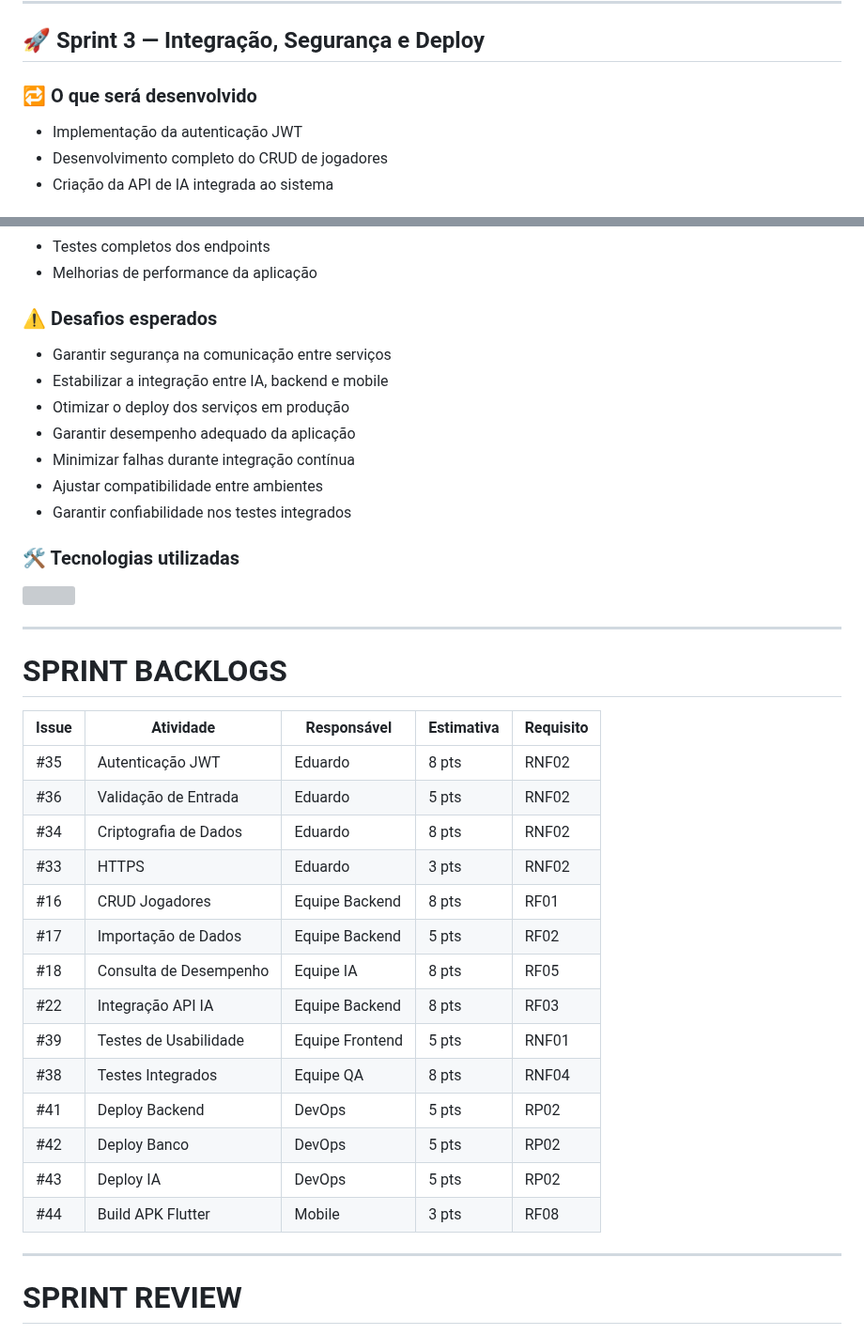
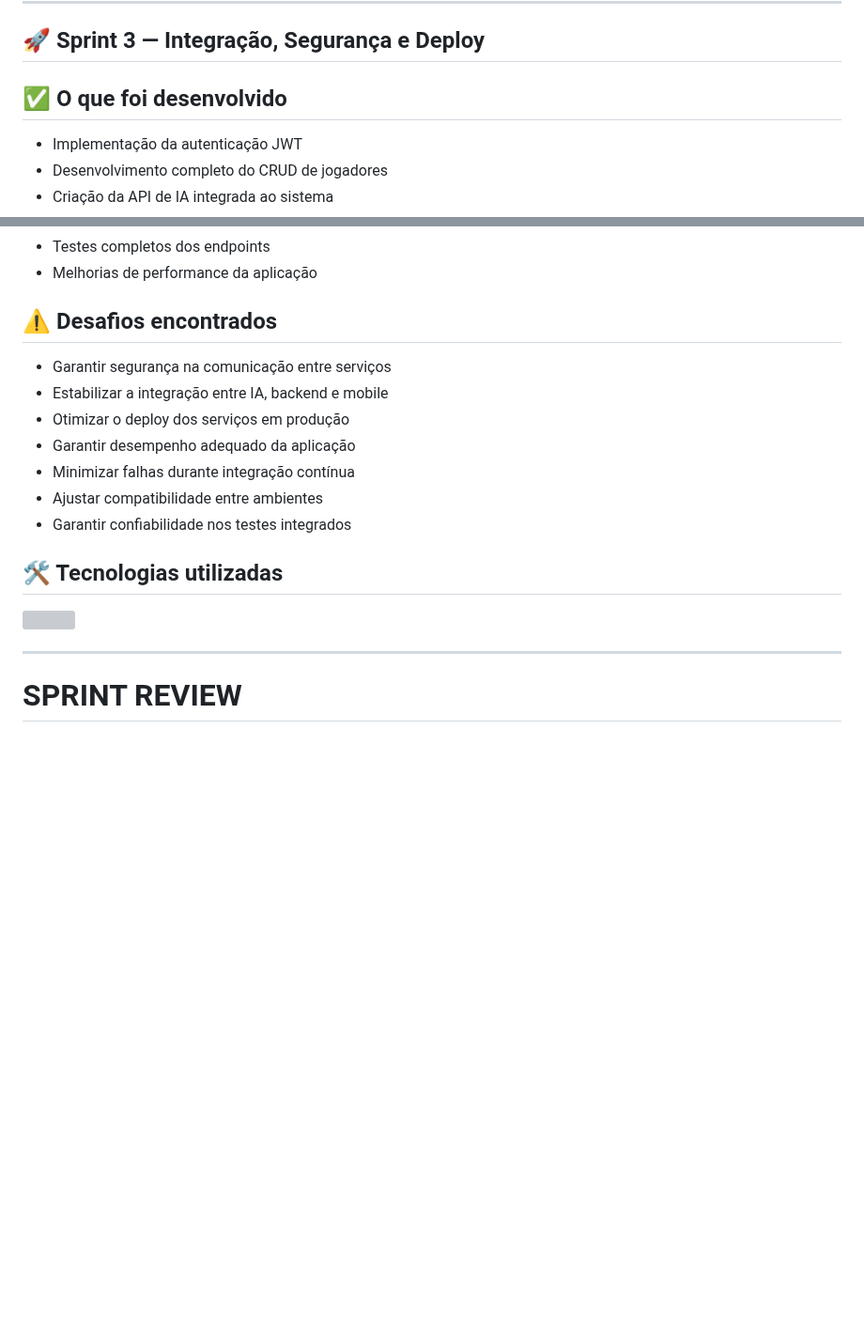
Before and after one commit to HighTechDSM/ABP_5_DSM, a Markdown page: README.md, 2 parts joined by grey strips. Shown at 94% size. GitHub-like rendering; blank space fills up the shorter version; grey boxes are pictures that could not be loaded.

```diff
--- a/README.md
+++ b/README.md
@@ -203,7 +272,7 @@ Uma atividade será considerada concluída quando:
 
 ## 🚀 Sprint 3 — Integração, Segurança e Deploy
 
-### 🔁 O que será desenvolvido
+## ✅ O que foi desenvolvido
 
 - Implementação da autenticação JWT
 - Desenvolvimento completo do CRUD de jogadores
@@ -226,7 +295,7 @@ Uma atividade será considerada concluída quando:
 - Testes completos dos endpoints
 - Melhorias de performance da aplicação
 
-### ⚠️ Desafios esperados
+## ⚠️ Desafios encontrados
 
 - Garantir segurança na comunicação entre serviços
 - Estabilizar a integração entre IA, backend e mobile
@@ -236,31 +305,11 @@ Uma atividade será considerada concluída quando:
 - Ajustar compatibilidade entre ambientes
 - Garantir confiabilidade nos testes integrados
 
-### 🛠️ Tecnologias utilizadas
+## 🛠️ Tecnologias utilizadas
 
 <p>
   <img src="https://skillicons.dev/icons?i=flutter,dart,react,typescript,nodejs,python,postgresql,docker,git,github,nginx" />
 </p>
-
----
-
-# SPRINT BACKLOGS
-|Issue | Atividade | Responsável | Estimativa | Requisito |
-|------|-----------|-------------|------------|-----------|
-| #35	 | Autenticação JWT |	Eduardo |	8 pts |	RNF02 |
-| #36	 | Validação de Entrada |	Eduardo |	5 pts |	RNF02 |
-| #34	 | Criptografia de Dados | Eduardo | 8 pts | RNF02 |
-| #33	 | HTTPS | Eduardo | 3 pts |RNF02 |
-| #16	 | CRUD Jogadores |	Equipe Backend | 8 pts | RF01 |
-| #17	 | Importação de Dados | Equipe Backend	| 5 pts	| RF02 |
-| #18	 | Consulta de Desempenho |	Equipe IA	| 8 pts |	RF05 |
-| #22	 | Integração API IA | Equipe Backend	| 8 pts |	RF03 |
-| #39	 | Testes de Usabilidade | Equipe Frontend | 5 pts | RNF01 |
-| #38	 | Testes Integrados | Equipe QA | 8 pts | RNF04 |
-| #41	 | Deploy Backend |	DevOps | 5 pts | RP02 |
-| #42	 | Deploy Banco |	DevOps | 5 pts | RP02 |
-| #43	 | Deploy IA | DevOps | 5 pts	| RP02 |
-| #44	 | Build APK Flutter |	Mobile | 3 pts | RF08 |
 
 ---
 
```
Also changed, not shown: other parts of README.md (+71 -51 lines).
